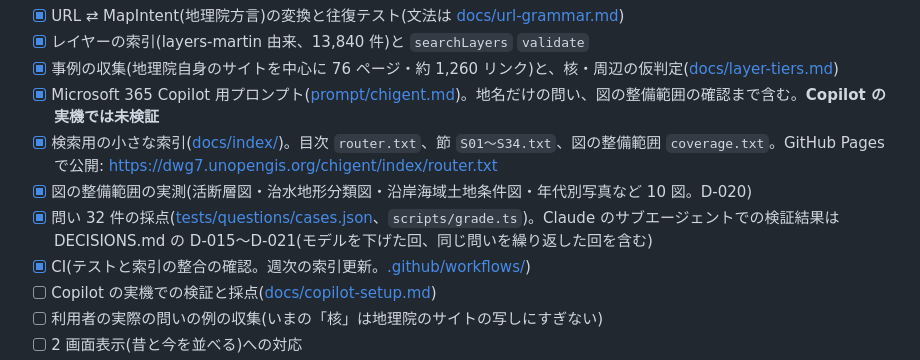
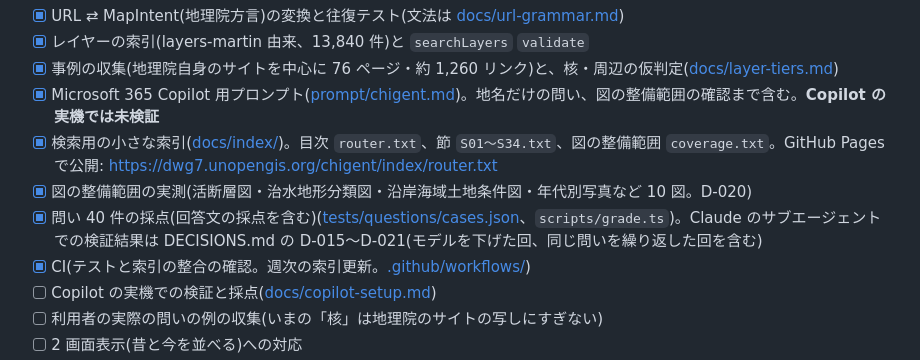
Before and after one commit to dwg7/chigent, a Markdown page: README.md, the part around the change. GitHub-like rendering.

Commit message:
件数の記述を直し、HANDOFF の進み具合を更新する
Co-Authored-By: Claude Sonnet 5.5 <noreply@anthropic.com>

```diff
--- a/README.md
+++ b/README.md
@@ -38,7 +38,7 @@ chigent は **Staff** の実装です。Cartographer には、現世代の地理
 - [x] Microsoft 365 Copilot 用プロンプト([prompt/chigent.md](prompt/chigent.md))。地名だけの問い、図の整備範囲の確認まで含む。**Copilot の実機では未検証**
 - [x] 検索用の小さな索引([docs/index/](docs/index/))。目次 `router.txt`、節 `S01〜S34.txt`、図の整備範囲 `coverage.txt`。GitHub Pages で公開: <https://dwg7.unopengis.org/chigent/index/router.txt>
 - [x] 図の整備範囲の実測(活断層図・治水地形分類図・沿岸海域土地条件図・年代別写真など 10 図。D-020)
-- [x] 問い 32 件の採点([tests/questions/cases.json](tests/questions/cases.json)、`scripts/grade.ts`)。Claude のサブエージェントでの検証結果は DECISIONS.md の D-015〜D-021(モデルを下げた回、同じ問いを繰り返した回を含む)
+- [x] 問い 40 件の採点(回答文の採点を含む)([tests/questions/cases.json](tests/questions/cases.json)、`scripts/grade.ts`)。Claude のサブエージェントでの検証結果は DECISIONS.md の D-015〜D-021(モデルを下げた回、同じ問いを繰り返した回を含む)
 - [x] CI(テストと索引の整合の確認。週次の索引更新。[.github/workflows/](.github/workflows/))
 - [ ] Copilot の実機での検証と採点([docs/copilot-setup.md](docs/copilot-setup.md))
 - [ ] 利用者の実際の問いの例の収集(いまの「核」は地理院のサイトの写しにすぎない)
```
Also changed, not shown: DECISIONS.md (+1 -1 lines), HANDOFF.md (+2 -2 lines).
